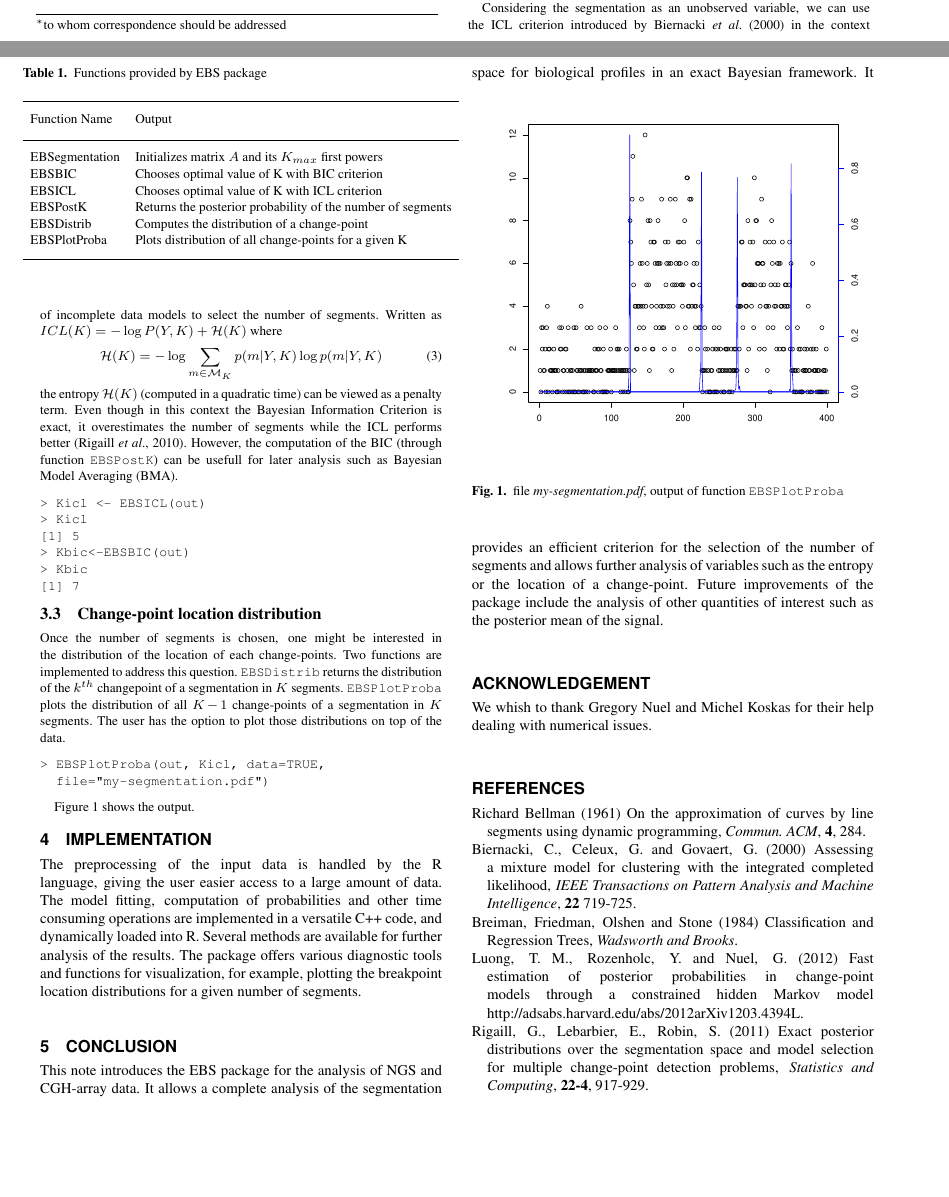
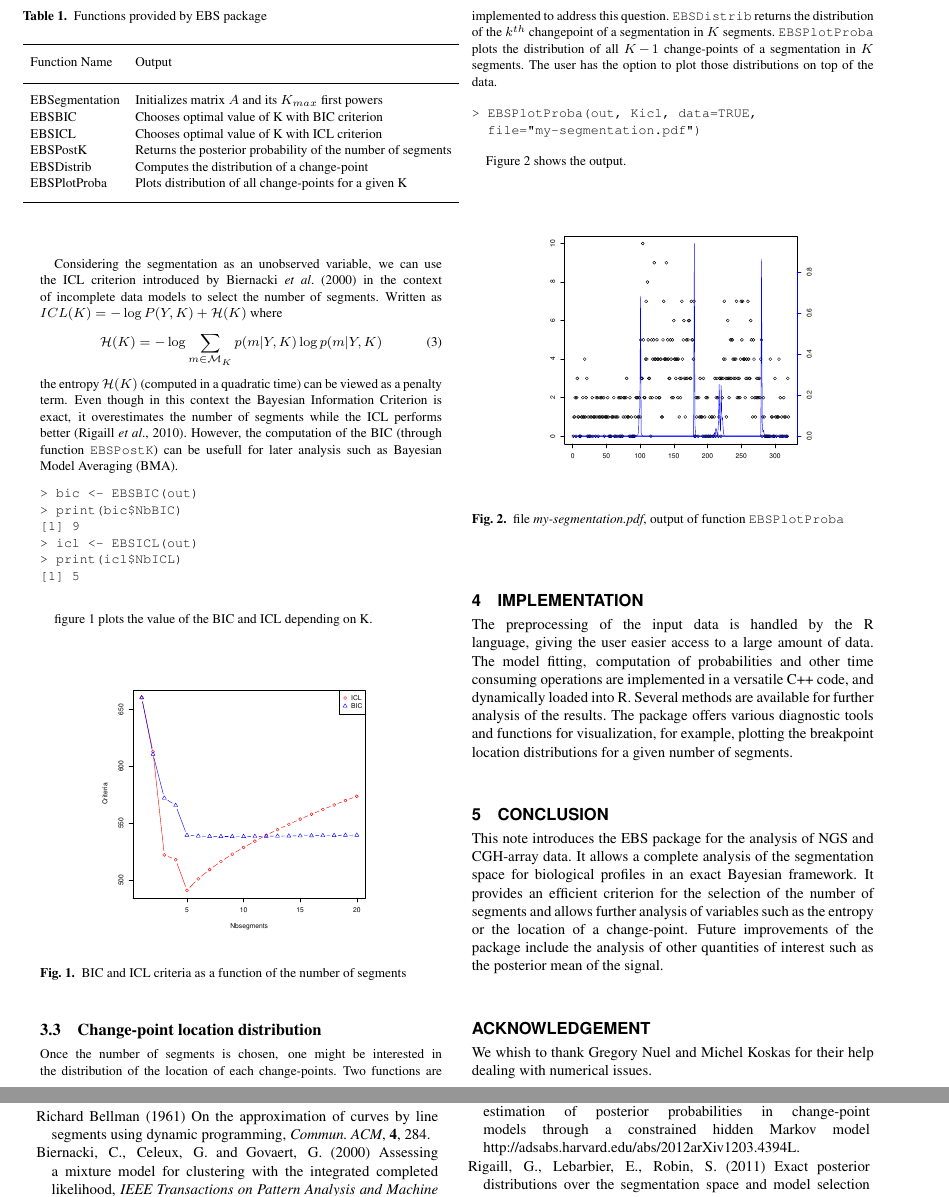
Before and after one commit to r-forge/ebs, a LaTeX paper (application note/EBS.tex): two parts of pages 1 and 2 of 2 before the commit and two parts of pages 2 and 3 of 3 after it, joined at a grey line, cut so that both start at the same text, the shorter picture padded with empty space. The pictures show the PDF file application note/EBS.pdf that the author committed with the source.

Commit message:
changed example
git-svn-id: svn://svn.r-forge.r-project.org/svnroot/ebs@12 edb9625f-4e0d-4859-8d74-9fd3b1da38cb

```diff
--- a/application note/EBS.tex
+++ b/application note/EBS.tex
@@ -106,13 +107,23 @@ Considering the segmentation as an unobserved variable, we can use the ICL crite
 the entropy $\mathcal{H}(K)$ (computed in a quadratic time) can be viewed as a penalty term.
  Even though in this context the Bayesian Information Criterion is exact, it overestimates the number of segments while the ICL performs better \citep{rigaill_exact_2011}. However, the computation of the BIC (through function \texttt{EBSPostK}) can be usefull for later analysis such as Bayesian Model Averaging (BMA).
 \begin{verbatim}
-> Kicl <- EBSICL(out)
-> Kicl
+> bic <- EBSBIC(out)
+> print(bic$NbBIC)
+[1] 9
+> icl <- EBSICL(out)
+> print(icl$NbICL)
 [1] 5
-> Kbic<-EBSBIC(out)
-> Kbic
-[1] 7
+
 \end{verbatim}
+
+figure \ref{fig:01} plots the value of the BIC and ICL depending on K.
+
+\begin{figure}[!h]%figure1
+\centerline{\includegraphics[width=6cm]{icl-bic.pdf}}
+\caption{BIC and ICL criteria as a function of the number of segments} \label{fig:01}
+\end{figure}
+
+
 
 
 
```
Also changed, not shown: application note/EBS.pdf, application note/icl-bic.pdf (added), application note/my-segmentation.pdf, application note/EBS.tex (9 more changed lines).
